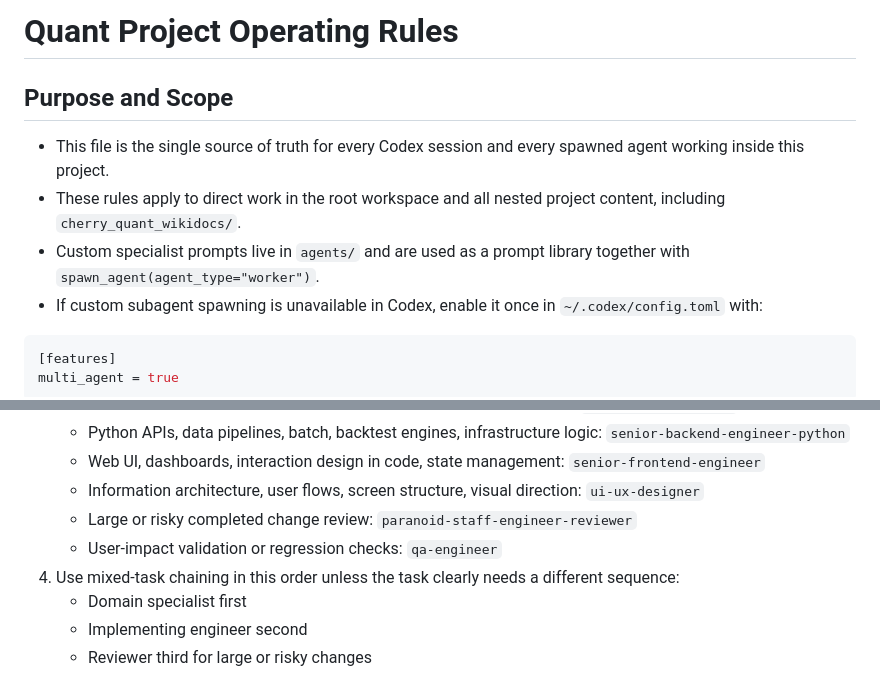
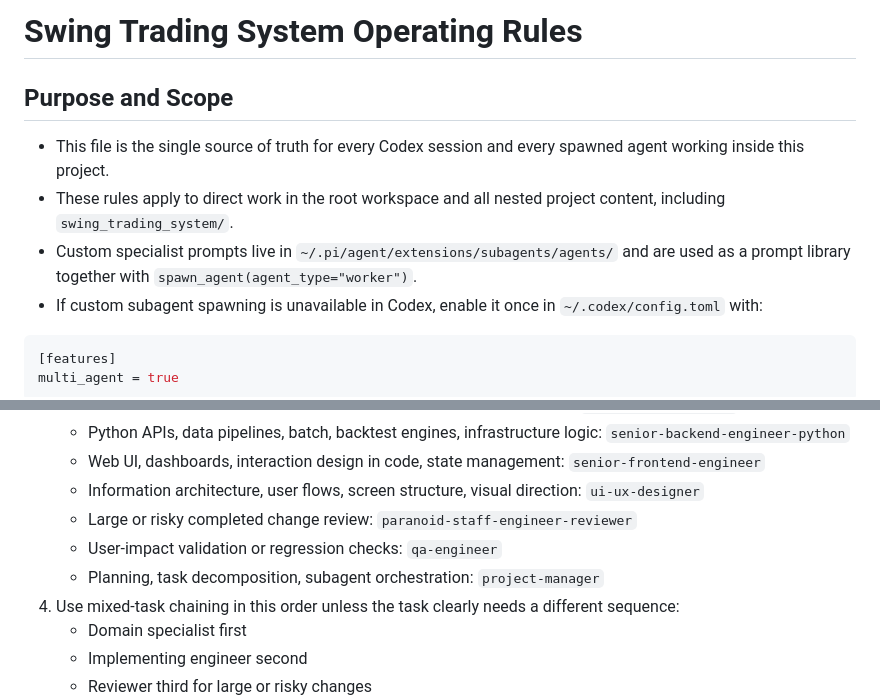
Before and after one commit to madigun697/swing_trading_system, a Markdown page: docs/agent-core.md, 2 parts joined by grey strips. Rendered like a GitHub page.

Commit message:
Update agent-core

````diff
--- a/docs/agent-core.md
+++ b/docs/agent-core.md
@@ -1,10 +1,10 @@
-# Quant Project Operating Rules
+# Swing Trading System Operating Rules
 
 ## Purpose and Scope
 
 - This file is the single source of truth for every Codex session and every spawned agent working inside this project.
-- These rules apply to direct work in the root workspace and all nested project content, including `cherry_quant_wikidocs/`.
-- Custom specialist prompts live in `agents/` and are used as a prompt library together with `spawn_agent(agent_type="worker")`.
+- These rules apply to direct work in the root workspace and all nested project content, including `swing_trading_system/`.
+- Custom specialist prompts live in `~/.pi/agent/extensions/subagents/agents/` and are used as a prompt library together with `spawn_agent(agent_type="worker")`.
 - If custom subagent spawning is unavailable in Codex, enable it once in `~/.codex/config.toml` with:
 
 ```toml
@@ -37,6 +37,7 @@ multi_agent = true
    - Information architecture, user flows, screen structure, visual direction: `ui-ux-designer`
    - Large or risky completed change review: `paranoid-staff-engineer-reviewer`
    - User-impact validation or regression checks: `qa-engineer`
+   - Planning, task decomposition, subagent orchestration: `project-manager`
 4. Use mixed-task chaining in this order unless the task clearly needs a different sequence:
    - Domain specialist first
    - Implementing engineer second
````
